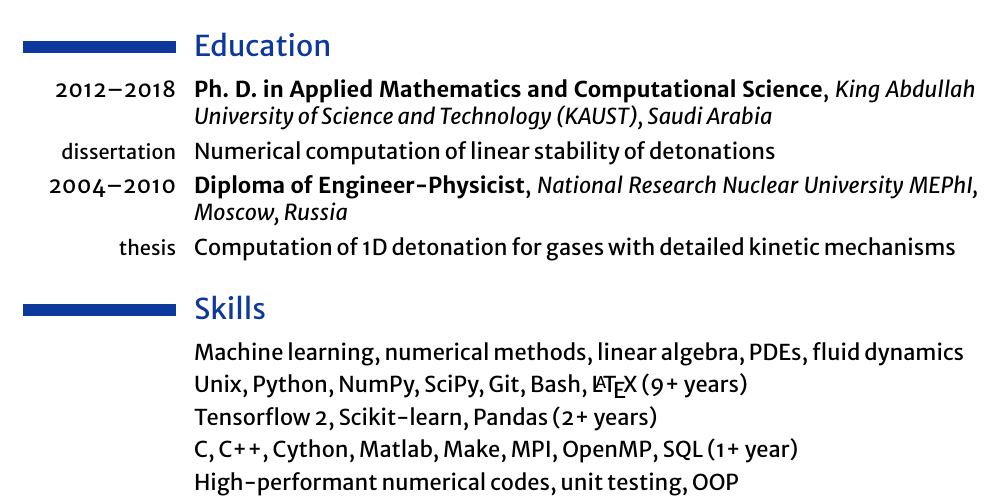
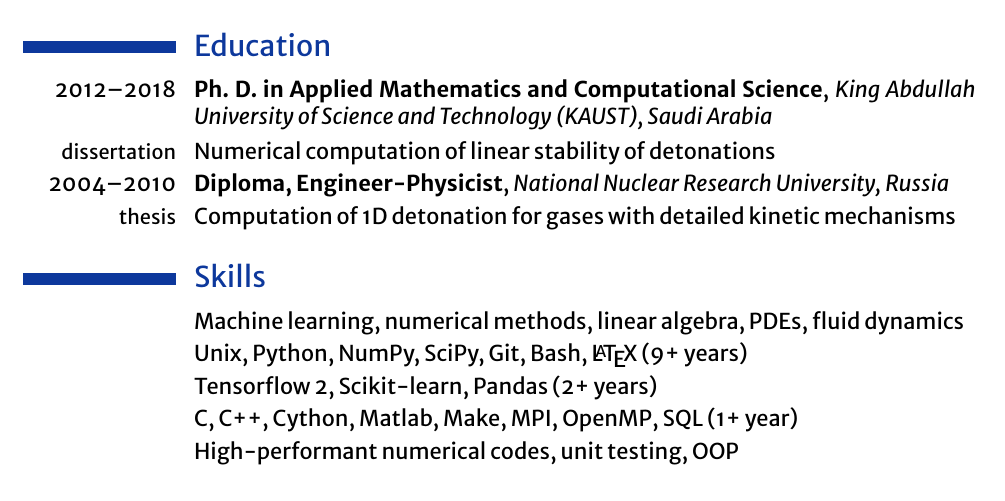
Before and after one commit to dmitry-kabanov/curriculum-vitae, a LaTeX CV (DmitryKabanov_CV.tex): part of page 1 of 3, cut so that both start at the same text. Compiled offline with XeLaTeX.

Commit message:
Compress info on education to fit research interests to the first page

```diff
--- a/DmitryKabanov_CV.tex
+++ b/DmitryKabanov_CV.tex
@@ -177,8 +177,8 @@ sorting=ydnt,
 
 \cventry
   {2004--2010}
-  {Diploma of Engineer-Physicist}
-  {National Research Nuclear University MEPhI, Moscow, Russia}{}{}{}
+  {Diploma, Engineer-Physicist}
+  {National Nuclear Research University, Russia}{}{}{}
 \cvline{\small thesis}
        {Computation of 1D detonation for
         gases with detailed kinetic mechanisms}
```
